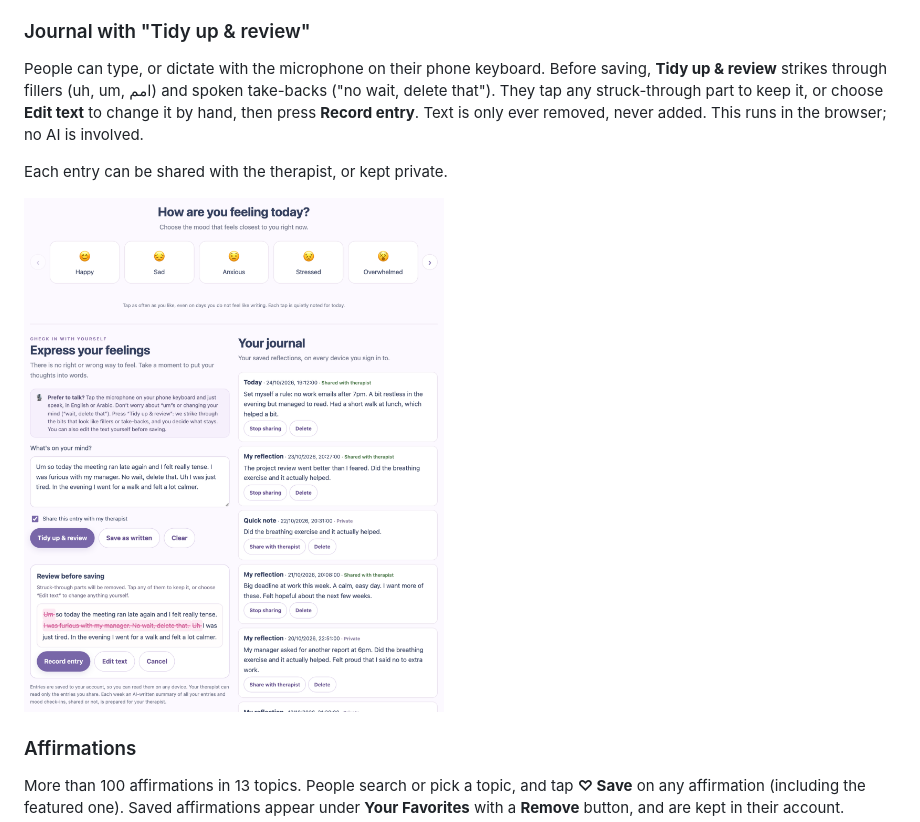
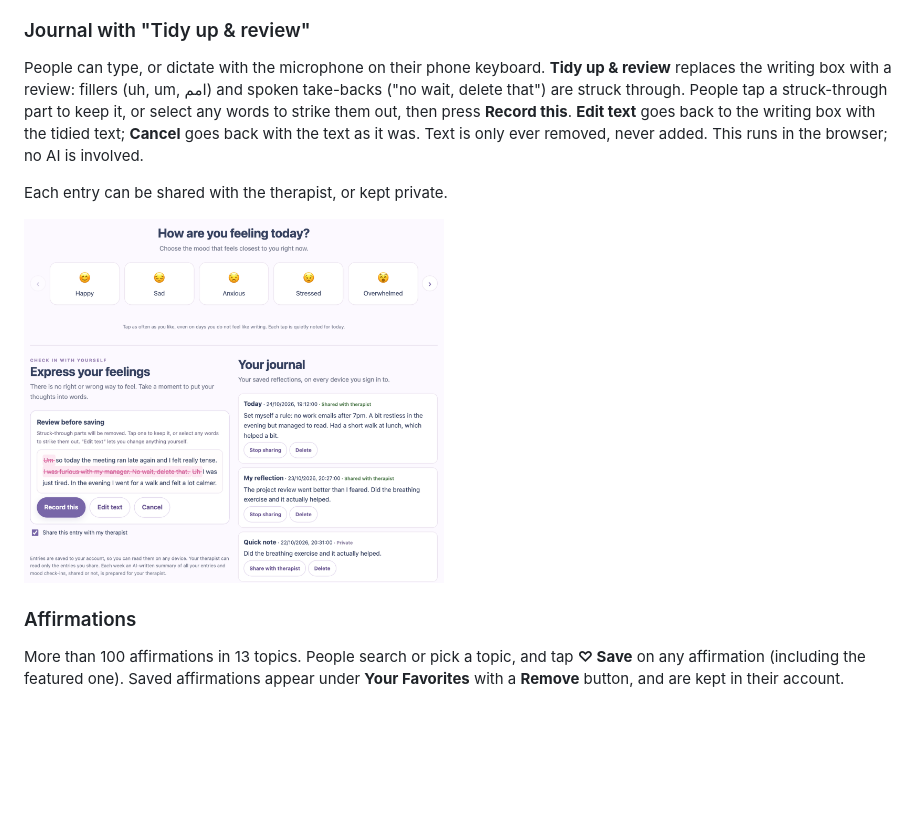
Before and after one commit to Karl-7/Therapist-Patient-Platform-demo, a Markdown page: README.md, the part around the change. Rendered like a GitHub page; pictures changed too: docs/screenshots/journal-review.png; blank space fills up the shorter version.

```diff
--- a/README.md
+++ b/README.md
@@ -42,7 +42,7 @@ People choose **Private** or **Doctor**. Private people can create an account; d
 
 ### Journal with "Tidy up & review"
 
-People can type, or dictate with the microphone on their phone keyboard. Before saving, **Tidy up & review** strikes through fillers (uh, um, امم) and spoken take-backs ("no wait, delete that"). They tap any struck-through part to keep it, or choose **Edit text** to change it by hand, then press **Record entry**. Text is only ever removed, never added. This runs in the browser; no AI is involved.
+People can type, or dictate with the microphone on their phone keyboard. **Tidy up & review** replaces the writing box with a review: fillers (uh, um, امم) and spoken take-backs ("no wait, delete that") are struck through. People tap a struck-through part to keep it, or select any words to strike them out, then press **Record this**. **Edit text** goes back to the writing box with the tidied text; **Cancel** goes back with the text as it was. Text is only ever removed, never added. This runs in the browser; no AI is involved.
 
 Each entry can be shared with the therapist, or kept private.
 
```
Also changed, not shown: 8 other files.
